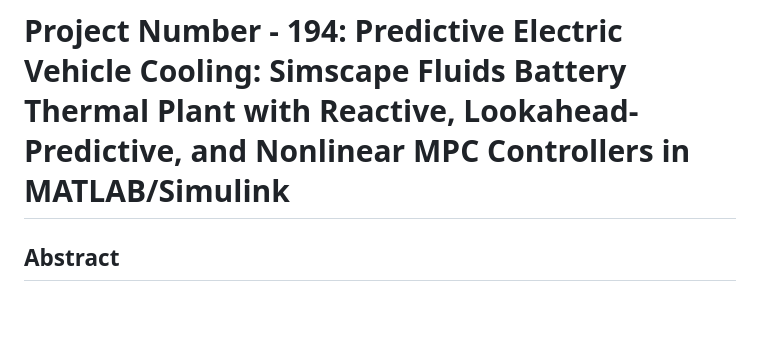
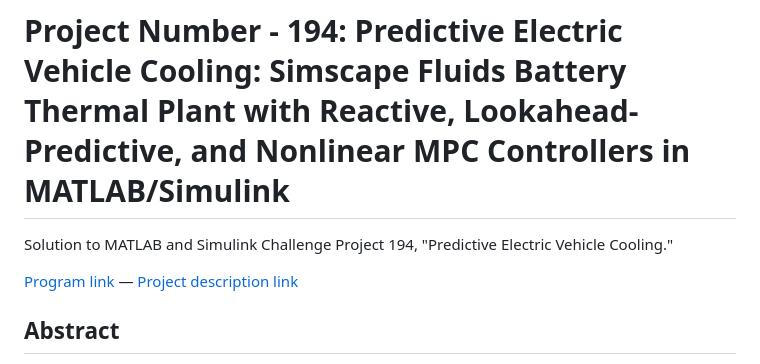
Before and after one commit to atharvaajaynikam4601-netizen/Predictive-Electric-Vehicle-Cooling, a Markdown page: README.md, the part around the change. Rendered like a GitHub page; blank space fills up the shorter version.

Commit message:
Add Program link and Project description link at top of README, matching official template convention
Compared against the official MathWorks solution template (github.com/robertogl/ProjectSolution). The template is a minimal 2-file skeleton (LICENSE + README with 5 placeholder sections); every section it asks for was already covered here, more thoroughly. The one structural convention not yet matched was placing the Program link and Project description link immediately after the title, before any other content -- previously these only appeared later in Section 2. Added them at the top to match exactly.

```diff
--- a/README.md
+++ b/README.md
@@ -1,4 +1,8 @@
 # Project Number - 194: Predictive Electric Vehicle Cooling: Simscape Fluids Battery Thermal Plant with Reactive, Lookahead-Predictive, and Nonlinear MPC Controllers in MATLAB/Simulink
+
+Solution to MATLAB and Simulink Challenge Project 194, "Predictive Electric Vehicle Cooling."
+
+[Program link](https://github.com/mathworks/MATLAB-Simulink-Challenge-Project-Hub) — [Project description link](https://github.com/mathworks/MATLAB-Simulink-Challenge-Project-Hub/tree/main/projects/Predictive%20Electric%20Vehicle%20Cooling)
 
 ## Abstract
 
```
